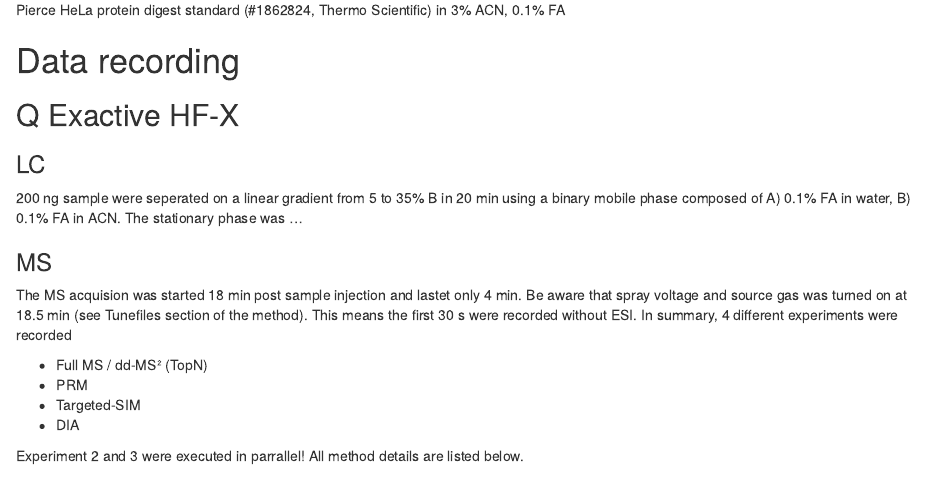
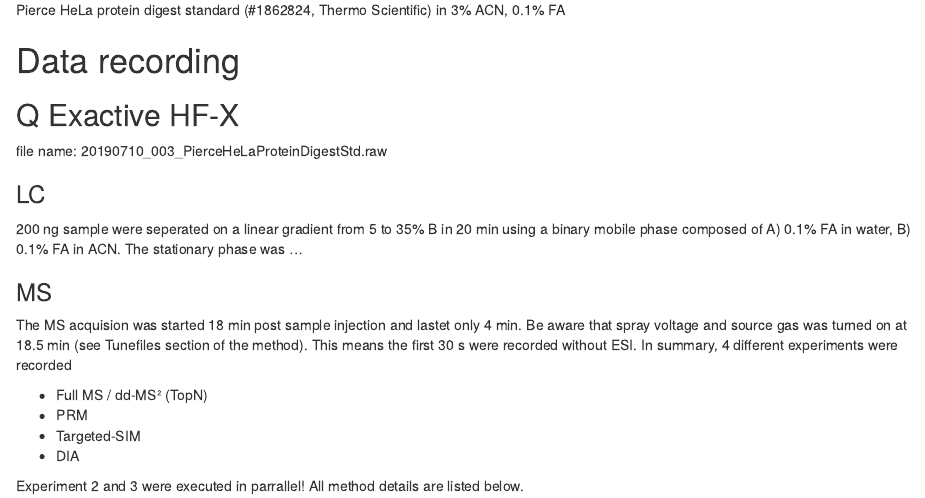
Before and after one commit to cpanse/tartare, an R Markdown document (vignettes/make-data.Rmd): the page in a window 1100 px wide, from 370 px down. Rendered offline with R 4.5, knitr and Pandoc, with nearby package versions; drawn as R Markdown's standard HTML page in place of the format the file asks for; some code elsewhere in the file could not run offline.

Commit message:
Update make-data.Rmd

```diff
--- a/vignettes/make-data.Rmd
+++ b/vignettes/make-data.Rmd
@@ -28,7 +28,7 @@ Pierce HeLa protein digest standard (#1862824, Thermo Scientific) in 3% ACN, 0.1
 
 ## Q Exactive HF-X
 
-
+file name: 20190710_003_PierceHeLaProteinDigestStd.raw
 
 ### LC
 
```
